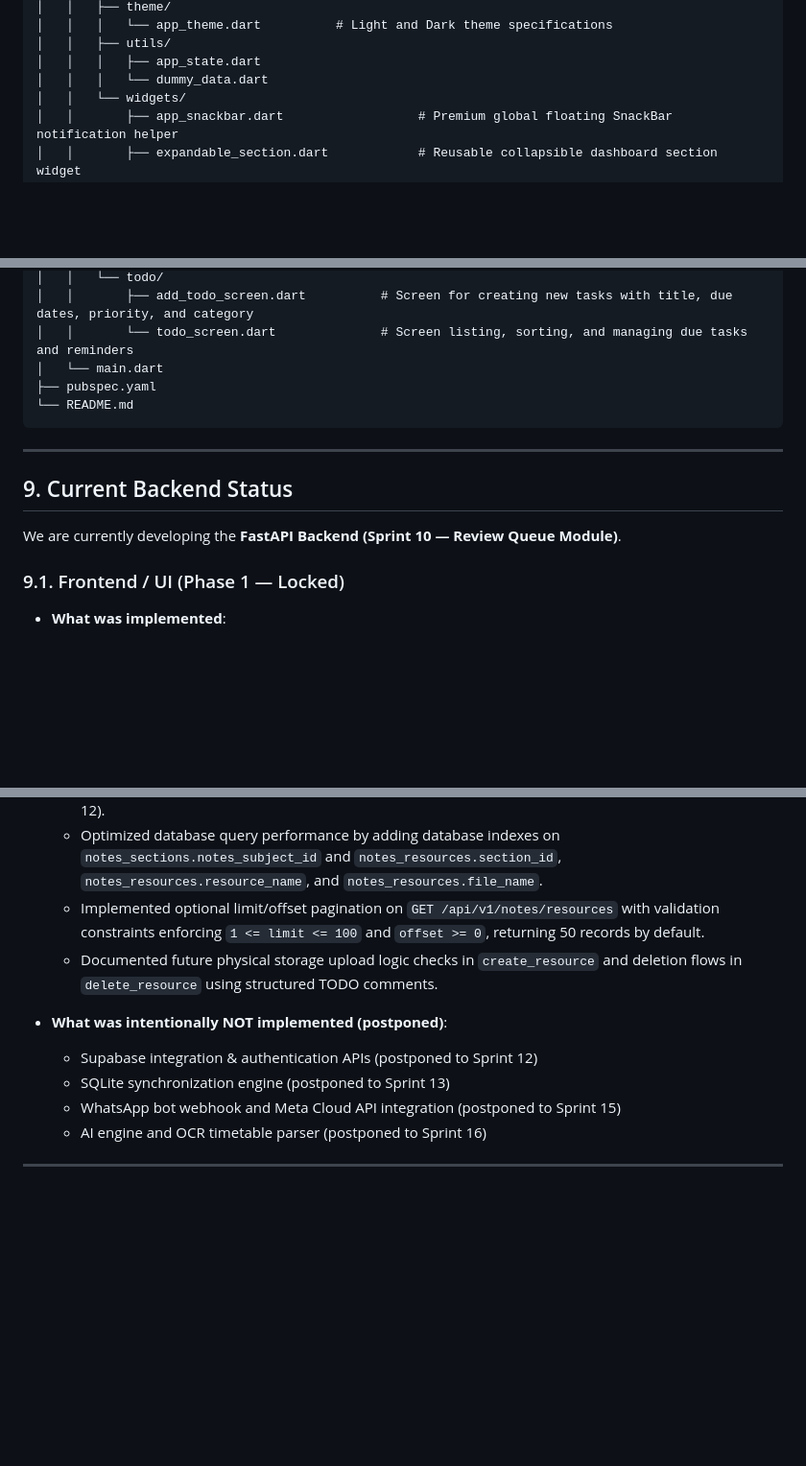
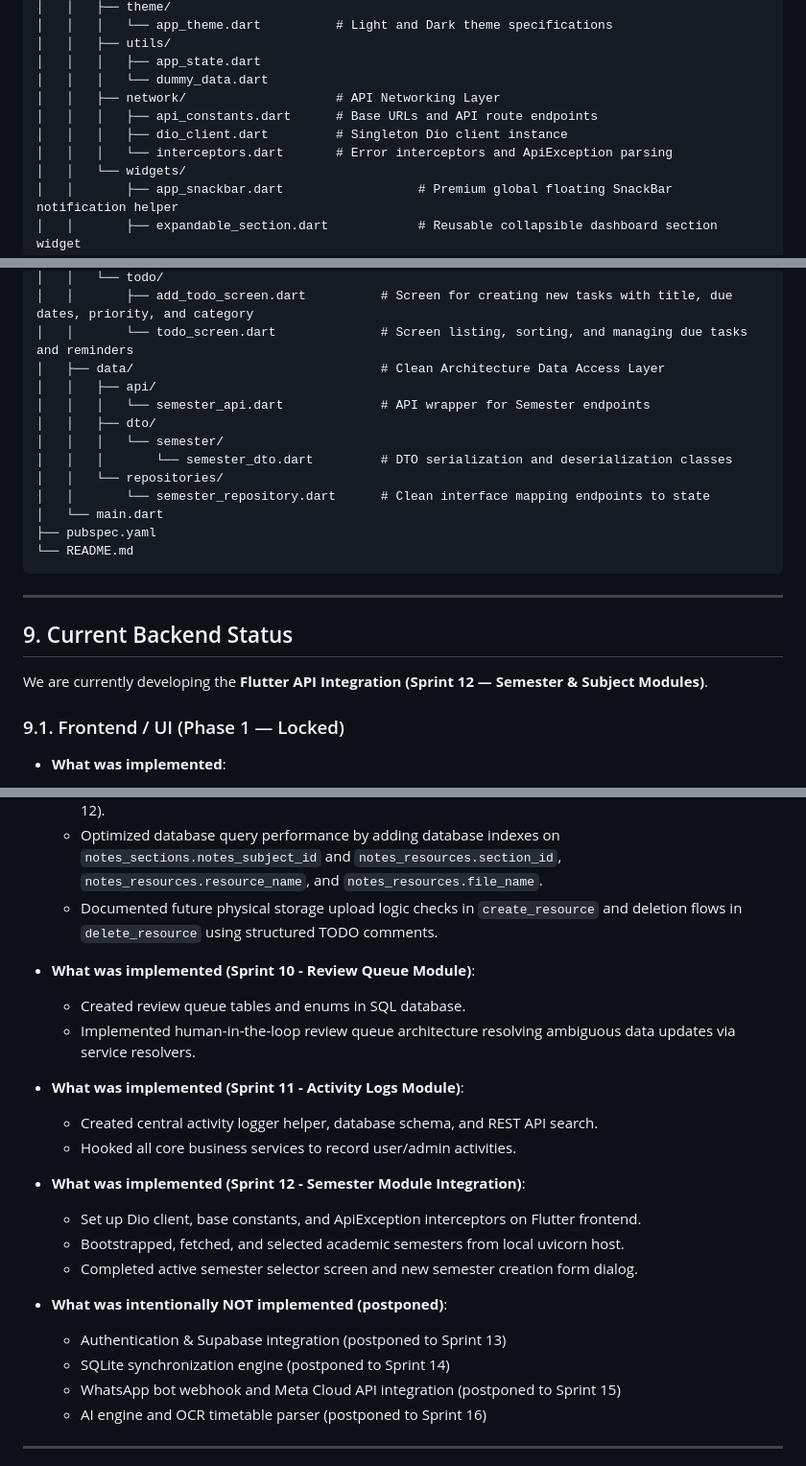
Before and after one commit to vismay-21/student_buddy, a Markdown page: docs/context.md, 3 parts joined by grey strips. Shown at 96% size. Rendered like a GitHub page; blank space fills up the shorter version.

```diff
--- a/docs/context.md
+++ b/docs/context.md
@@ -344,6 +344,10 @@ student_buddy/
 │   │   ├── utils/
 │   │   │   ├── app_state.dart
 │   │   │   └── dummy_data.dart
+│   │   ├── network/                    # API Networking Layer
+│   │   │   ├── api_constants.dart      # Base URLs and API route endpoints
+│   │   │   ├── dio_client.dart         # Singleton Dio client instance
+│   │   │   └── interceptors.dart       # Error interceptors and ApiException parsing
 │   │   └── widgets/
 │   │       ├── app_snackbar.dart                  # Premium global floating SnackBar notification helper
 │   │       ├── expandable_section.dart            # Reusable collapsible dashboard section widget
@@ -388,6 +392,14 @@ student_buddy/
 │   │   └── todo/
 │   │       ├── add_todo_screen.dart          # Screen for creating new tasks with title, due dates, priority, and category
 │   │       └── todo_screen.dart              # Screen listing, sorting, and managing due tasks and reminders
+│   ├── data/                                 # Clean Architecture Data Access Layer
+│   │   ├── api/
+│   │   │   └── semester_api.dart             # API wrapper for Semester endpoints
+│   │   ├── dto/
+│   │   │   └── semester/
+│   │   │       └── semester_dto.dart         # DTO serialization and deserialization classes
+│   │   └── repositories/
+│   │       └── semester_repository.dart      # Clean interface mapping endpoints to state
 │   └── main.dart
 ├── pubspec.yaml
 └── README.md
@@ -397,7 +409,7 @@ student_buddy/
 
 ## 9. Current Backend Status
 
-We are currently developing the **FastAPI Backend (Sprint 10 — Review Queue Module)**.
+We are currently developing the **Flutter API Integration (Sprint 12 — Semester & Subject Modules)**.
 
 
 ### 9.1. Frontend / UI (Phase 1 — Locked)
@@ -540,12 +552,24 @@ We are currently developing the **FastAPI Backend (Sprint 10 — Review Queue Mo
   * Implemented complete alphabetical hierarchy tree retrieval `GET /hierarchy/{semester_id}`.
   * Added future TODO integration placeholders for Activity Logs (Sprint 11) and Storage Deletion (Sprint 12).
   * Optimized database query performance by adding database indexes on `notes_sections.notes_subject_id` and `notes_resources.section_id`, `notes_resources.resource_name`, and `notes_resources.file_name`.
-  * Implemented optional limit/offset pagination on `GET /api/v1/notes/resources` with validation constraints enforcing `1 <= limit <= 100` and `offset >= 0`, returning 50 records by default.
   * Documented future physical storage upload logic checks in `create_resource` and deletion flows in `delete_resource` using structured TODO comments.
 
+* **What was implemented (Sprint 10 - Review Queue Module)**:
+  - Created review queue tables and enums in SQL database.
+  - Implemented human-in-the-loop review queue architecture resolving ambiguous data updates via service resolvers.
+
+* **What was implemented (Sprint 11 - Activity Logs Module)**:
+  - Created central activity logger helper, database schema, and REST API search.
+  - Hooked all core business services to record user/admin activities.
+
+* **What was implemented (Sprint 12 - Semester Module Integration)**:
+  - Set up Dio client, base constants, and ApiException interceptors on Flutter frontend.
+  - Bootstrapped, fetched, and selected academic semesters from local uvicorn host.
+  - Completed active semester selector screen and new semester creation form dialog.
+
 * **What was intentionally NOT implemented (postponed)**:
-  * Supabase integration & authentication APIs (postponed to Sprint 12)
-  * SQLite synchronization engine (postponed to Sprint 13)
+  * Authentication & Supabase integration (postponed to Sprint 13)
+  * SQLite synchronization engine (postponed to Sprint 14)
   * WhatsApp bot webhook and Meta Cloud API integration (postponed to Sprint 15)
   * AI engine and OCR timetable parser (postponed to Sprint 16)
 
```
Also changed, not shown: docs/history.md (+27 -0 lines).
